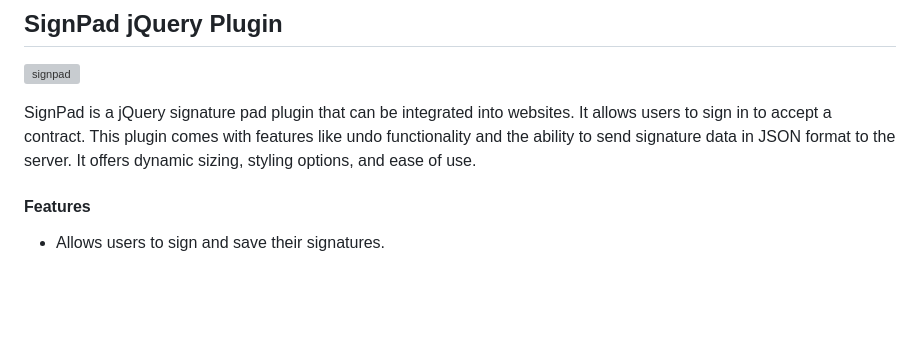
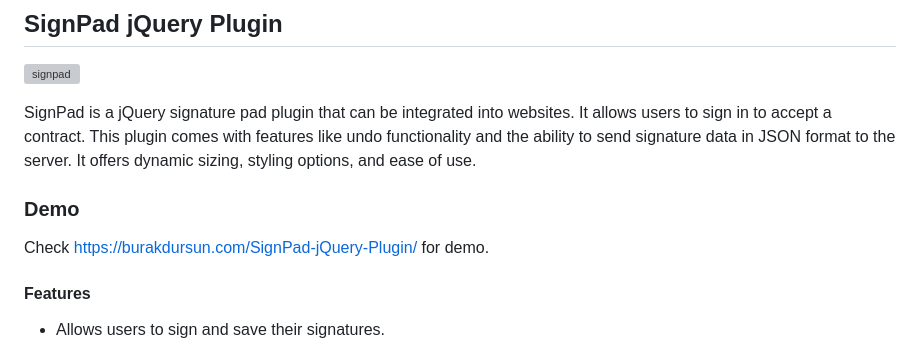
Before and after one commit to badursun/SignPad-jQuery-Plugin, a Markdown page: README.md, the part around the change. Drawn GitHub-style; blank space fills up the shorter version; grey boxes are pictures that could not be loaded.

```diff
--- a/README.md
+++ b/README.md
@@ -3,6 +3,9 @@
 ![signpad](https://github.com/user-attachments/assets/743f514a-2271-4128-827a-6455c227c5fe)
 
 SignPad is a jQuery signature pad plugin that can be integrated into websites. It allows users to sign in to accept a contract. This plugin comes with features like undo functionality and the ability to send signature data in JSON format to the server. It offers dynamic sizing, styling options, and ease of use.
+
+### Demo
+Check [https://burakdursun.com/SignPad-jQuery-Plugin/](https://burakdursun.com/SignPad-jQuery-Plugin/) for demo.
 
 #### Features
 
```
